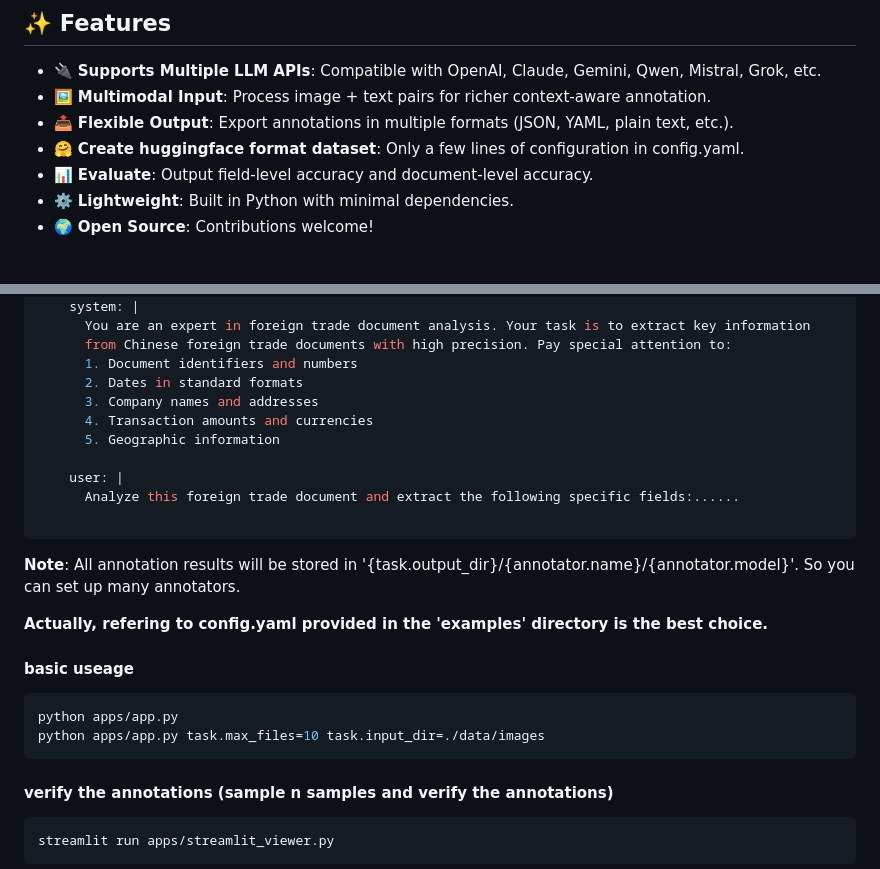
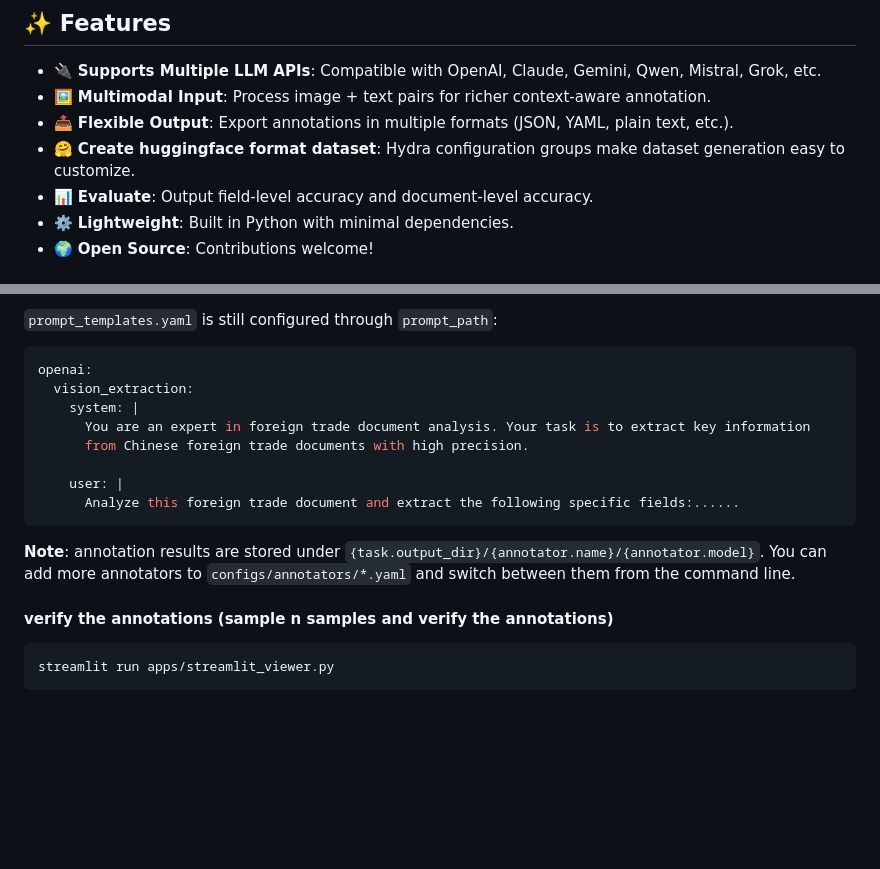
Before and after one commit to diqiuzhuanzhuan/openllm-ocr-annotator, a Markdown page: README.md, 2 parts joined by grey strips. Rendered like a GitHub page; blank space fills up the shorter version.

Commit message:
feat: add Hydra configuration support and update documentation

````diff
--- a/README.md
+++ b/README.md
@@ -9,7 +9,7 @@
 - 🔌 **Supports Multiple LLM APIs**: Compatible with OpenAI, Claude, Gemini, Qwen, Mistral, Grok, etc.
 - 🖼️ **Multimodal Input**: Process image + text pairs for richer context-aware annotation.
 - 📤 **Flexible Output**: Export annotations in multiple formats (JSON, YAML, plain text, etc.).
-- 🤗 **Create huggingface format dataset**: Only a few lines of configuration in config.yaml.
+- 🤗 **Create huggingface format dataset**: Hydra configuration groups make dataset generation easy to customize.
 - 📊 **Evaluate**: Output field-level accuracy and document-level accuracy.
 - ⚙️ **Lightweight**: Built in Python with minimal dependencies.
 - 🌍 **Open Source**: Contributions welcome!
@@ -85,24 +151,17 @@ openai:  # must be the same as the 'type' field in the annotator configuration
+`prompt_templates.yaml` is still configured through `prompt_path`:
+
+```yaml
+openai:
+  vision_extraction:
     system: |
       You are an expert in foreign trade document analysis. Your task is to extract key information
-      from Chinese foreign trade documents with high precision. Pay special attention to:
-      1. Document identifiers and numbers
-      2. Dates in standard formats
-      3. Company names and addresses
-      4. Transaction amounts and currencies
-      5. Geographic information
+      from Chinese foreign trade documents with high precision.
 
     user: |
       Analyze this foreign trade document and extract the following specific fields:......
+```
 
-```
-**Note**: All annotation results will be stored in '{task.output_dir}/{annotator.name}/{annotator.model}'. So you can set up many annotators.
-
-**Actually, refering to config.yaml provided in the 'examples' directory is the best choice.**
-#### basic useage
-```python
-python apps/app.py
-python apps/app.py task.max_files=10 task.input_dir=./data/images
-```
+**Note**: annotation results are stored under `{task.output_dir}/{annotator.name}/{annotator.model}`. You can add more annotators to `configs/annotators/*.yaml` and switch between them from the command line.
 
 #### verify the annotations (sample n samples and verify the annotations)
 ```python
````
Also changed, not shown: other parts of README.md (+88 -22 lines), README.zh-CN.md (+94 -40 lines).
